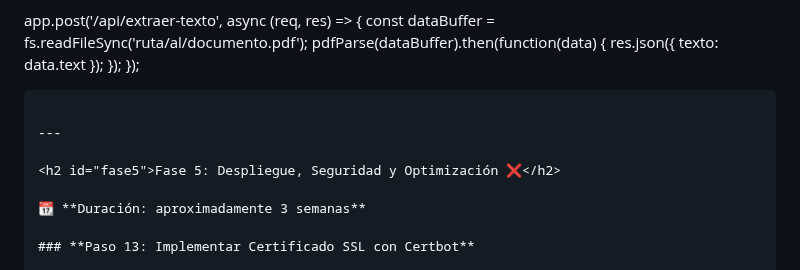
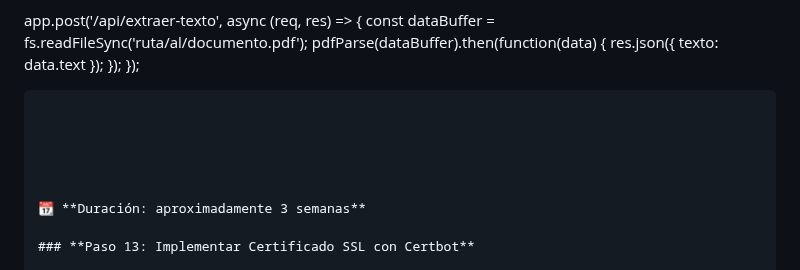
Before and after one commit to StickersHUB1/AUTRA, a Markdown page: README.md, the part around the change. Rendered like a GitHub page.

````diff
--- a/README.md
+++ b/README.md
@@ -397,11 +397,11 @@ const pdfParse = require('pdf-parse');
            res.json({ texto: data.text });
        });
    });
-   ```
+   ``` --- <h2 id="fase5">Fase 5: Despliegue, Seguridad y Optimización ❌</h2>
 
----
 
- <h2 id="fase5">Fase 5: Despliegue, Seguridad y Optimización ❌</h2>
+
+
 
 📆 **Duración: aproximadamente 3 semanas**
 
````
